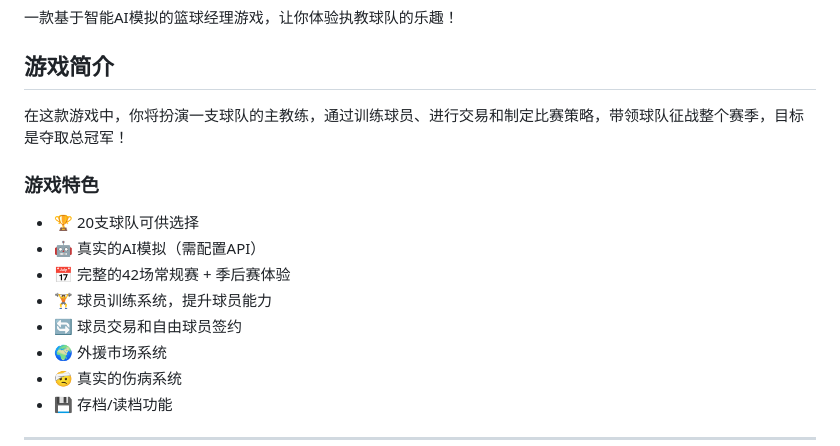
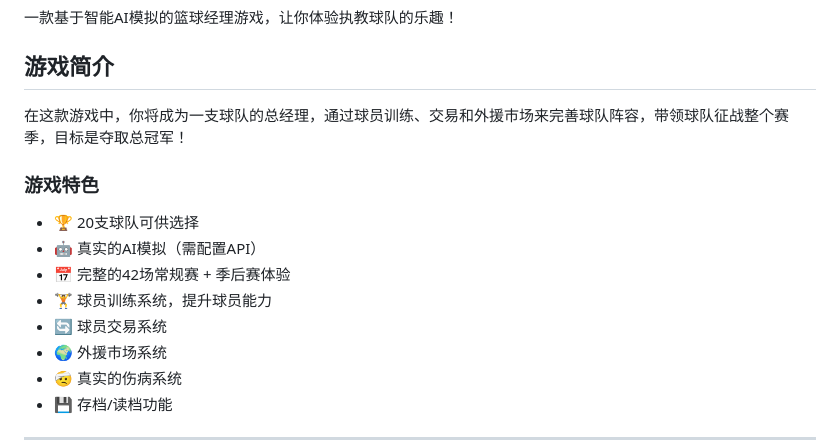
Before and after one commit to KawhiQaQ/Huaxia-Basketball-Manager, a Markdown page: README.md, the part around the change. Drawn GitHub-style.

```diff
--- a/README.md
+++ b/README.md
@@ -4,7 +4,7 @@
 
 ## 游戏简介
 
-在这款游戏中，你将扮演一支球队的主教练，通过训练球员、进行交易和制定比赛策略，带领球队征战整个赛季，目标是夺取总冠军！
+在这款游戏中，你将成为一支球队的总经理，通过球员训练、交易和外援市场来完善球队阵容，带领球队征战整个赛季，目标是夺取总冠军！
 
 ### 游戏特色
 
@@ -12,7 +12,7 @@
 - 🤖 真实的AI模拟（需配置API）
 - 📅 完整的42场常规赛 + 季后赛体验
 - 🏋️ 球员训练系统，提升球员能力
-- 🔄 球员交易和自由球员签约
+- 🔄 球员交易系统
 - 🌍 外援市场系统
 - 🤕 真实的伤病系统
 - 💾 存档/读档功能
```
